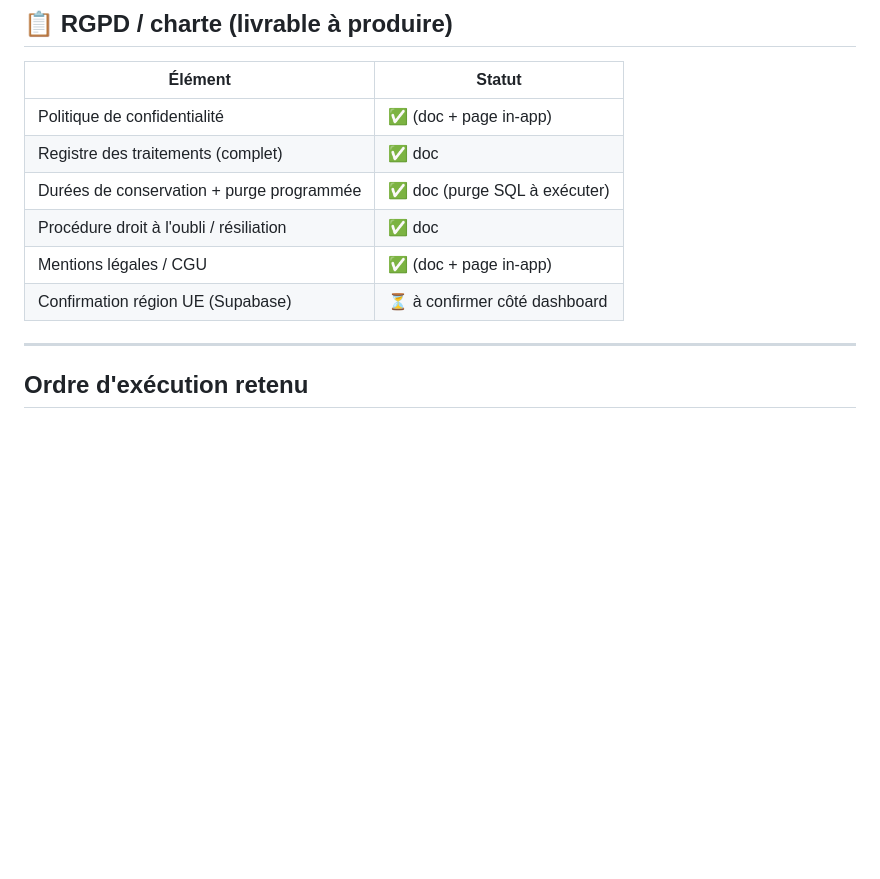
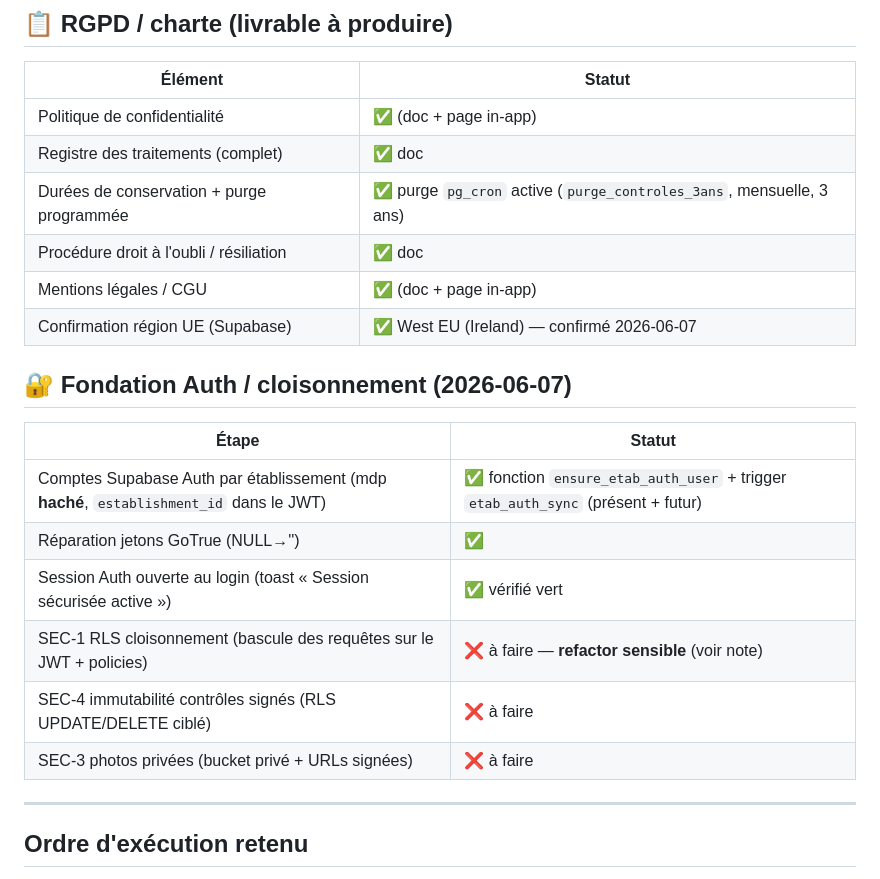
Before and after one commit to chm75009-sketch/HACCP17-FACILE, a Markdown page: SUIVI_CORRECTIONS.md, the part around the change. Rendered like a GitHub page; blank space fills up the shorter version.

Commit message:
DOC — suivi : RGPD bouclé (purge cron + région UE Irlande) + fondation Auth validée
RGPD 100% : purge pg_cron active (3 ans, mensuelle), région West EU (Ireland) confirmée.
Fondation Auth en place : comptes par établissement (mdp haché, establishment_id dans
le JWT), trigger pour les futurs, jetons GoTrue réparés, toast 'session sécurisée' vert
vérifié. Restent SEC-1 (RLS), SEC-3 (photos privées), SEC-4 (immutabilité) = backend.

```diff
--- a/SUIVI_CORRECTIONS.md
+++ b/SUIVI_CORRECTIONS.md
@@ -90,10 +90,21 @@
 |---|---|
 | Politique de confidentialité | ✅ (doc + page in-app) |
 | Registre des traitements (complet) | ✅ doc |
-| Durées de conservation + purge programmée | ✅ doc (purge SQL à exécuter) |
+| Durées de conservation + purge programmée | ✅ purge `pg_cron` active (`purge_controles_3ans`, mensuelle, 3 ans) |
 | Procédure droit à l'oubli / résiliation | ✅ doc |
 | Mentions légales / CGU | ✅ (doc + page in-app) |
-| Confirmation région UE (Supabase) | ⏳ à confirmer côté dashboard |
+| Confirmation région UE (Supabase) | ✅ West EU (Ireland) — confirmé 2026-06-07 |
+
+## 🔐 Fondation Auth / cloisonnement (2026-06-07)
+
+| Étape | Statut |
+|---|---|
+| Comptes Supabase Auth par établissement (mdp **haché**, `establishment_id` dans le JWT) | ✅ fonction `ensure_etab_auth_user` + trigger `etab_auth_sync` (présent + futur) |
+| Réparation jetons GoTrue (NULL→'') | ✅ |
+| Session Auth ouverte au login (toast « Session sécurisée active ») | ✅ vérifié vert |
+| SEC-1 RLS cloisonnement (bascule des requêtes sur le JWT + policies) | ❌ à faire — **refactor sensible** (voir note) |
+| SEC-4 immutabilité contrôles signés (RLS UPDATE/DELETE ciblé) | ❌ à faire |
+| SEC-3 photos privées (bucket privé + URLs signées) | ❌ à faire |
 
 ---
 
```
